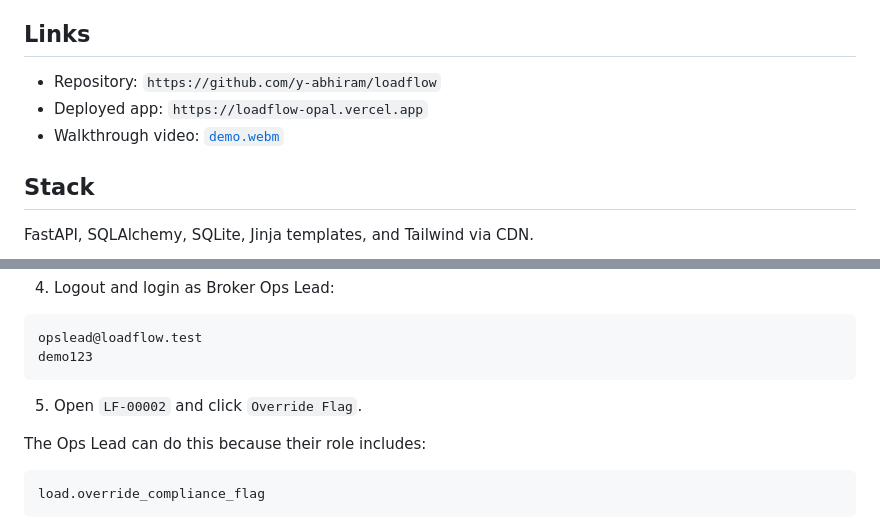
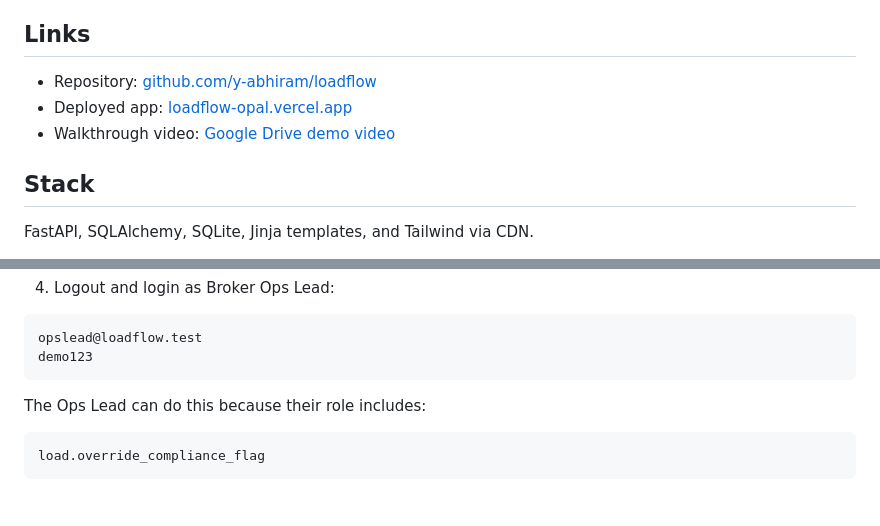
Before and after one commit to y-abhiram/loadflow, a Markdown page: README.md, 2 parts joined by grey strips. Rendered like a GitHub page; blank space fills up the shorter version.

Commit message:
Update README links

````diff
--- a/README.md
+++ b/README.md
@@ -10,9 +10,9 @@ The project focuses on real business rules: custom RBAC, organization scoping, o
 
 ## Links
 
-- Repository: `https://github.com/y-abhiram/loadflow`
-- Deployed app: `https://loadflow-opal.vercel.app`
-- Walkthrough video: [`demo.webm`](demo.webm)
+- Repository: [github.com/y-abhiram/loadflow](https://github.com/y-abhiram/loadflow)
+- Deployed app: [loadflow-opal.vercel.app](https://loadflow-opal.vercel.app)
+- Walkthrough video: [Google Drive demo video](https://drive.google.com/file/d/14ODQufjMY0ymm6R4CgAoIdWoNzh3qlkg/view?usp=sharing)
 
 ## Stack
 
@@ -240,7 +240,7 @@ demo123
 ```
 
 
-5. Open `LF-00002` and click `Override Flag`.
+
 
 The Ops Lead can do this because their role includes:
 
````
